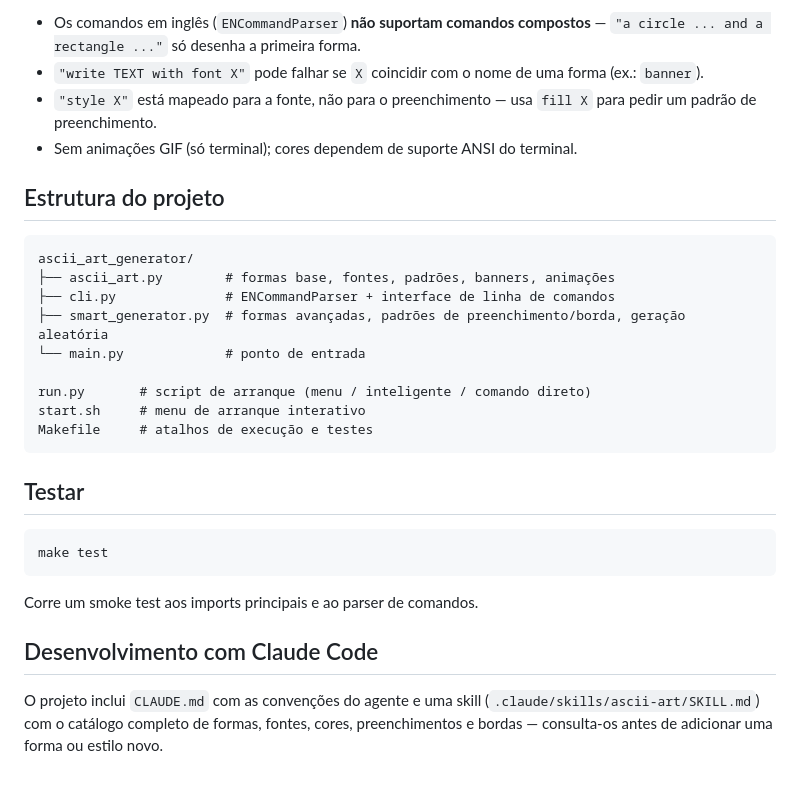
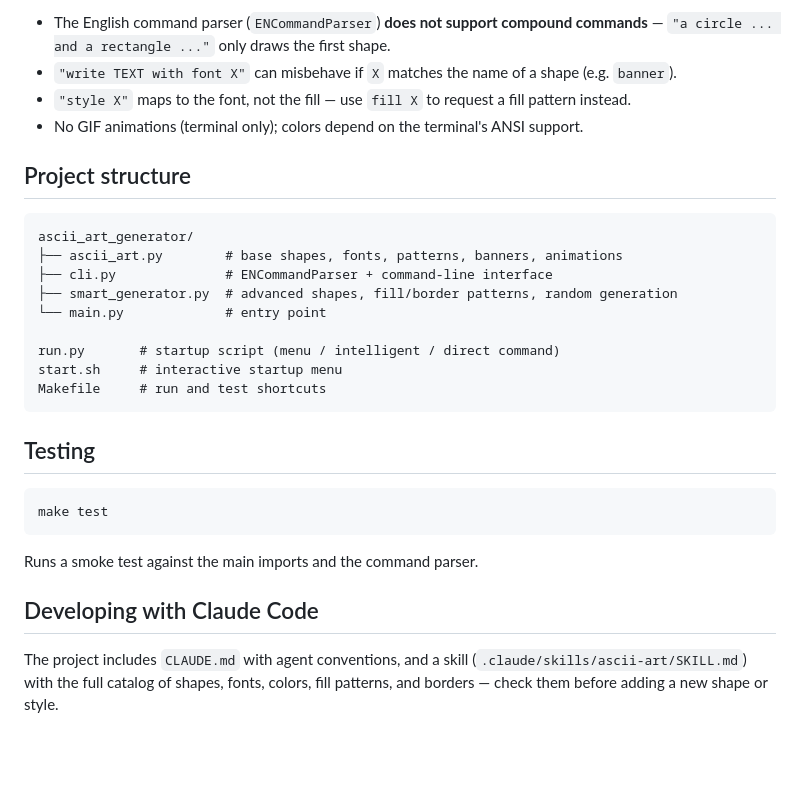
Before and after one commit to JoaoTomas991/ascii-art-generator, a Markdown page: README.md, the part around one of its changes. Rendered like a GitHub page; blank space fills up the shorter version.

````diff
--- a/README.md
+++ b/README.md
@@ -85,31 +85,31 @@ make a rectangle 8x4 with color cyan
 
-- Os comandos em inglês (`ENCommandParser`) **não suportam comandos compostos** — `"a circle ... and a rectangle ..."` só desenha a primeira forma.
-- `"write TEXT with font X"` pode falhar se `X` coincidir com o nome de uma forma (ex.: `banner`).
-- `"style X"` está mapeado para a fonte, não para o preenchimento — usa `fill X` para pedir um padrão de preenchimento.
-- Sem animações GIF (só terminal); cores dependem de suporte ANSI do terminal.
+- The English command parser (`ENCommandParser`) **does not support compound commands** — `"a circle ... and a rectangle ..."` only draws the first shape.
+- `"write TEXT with font X"` can misbehave if `X` matches the name of a shape (e.g. `banner`).
+- `"style X"` maps to the font, not the fill — use `fill X` to request a fill pattern instead.
+- No GIF animations (terminal only); colors depend on the terminal's ANSI support.
 
-## Estrutura do projeto
+## Project structure
 
 ```
 ascii_art_generator/
-├── ascii_art.py        # formas base, fontes, padrões, banners, animações
-├── cli.py              # ENCommandParser + interface de linha de comandos
-├── smart_generator.py  # formas avançadas, padrões de preenchimento/borda, geração aleatória
-└── main.py             # ponto de entrada
+├── ascii_art.py        # base shapes, fonts, patterns, banners, animations
+├── cli.py              # ENCommandParser + command-line interface
+├── smart_generator.py  # advanced shapes, fill/border patterns, random generation
+└── main.py             # entry point
 
-run.py       # script de arranque (menu / inteligente / comando direto)
-start.sh     # menu de arranque interativo
-Makefile     # atalhos de execução e testes
+run.py       # startup script (menu / intelligent / direct command)
+start.sh     # interactive startup menu
+Makefile     # run and test shortcuts
 ```
 
-## Testar
+## Testing
 
 ```bash
 make test
 ```
 
-Corre um smoke test aos imports principais e ao parser de comandos.
+Runs a smoke test against the main imports and the command parser.
 
-## Desenvolvimento com Claude Code
+## Developing with Claude Code
 
-O projeto inclui `CLAUDE.md` com as convenções do agente e uma skill (`.claude/skills/ascii-art/SKILL.md`) com o catálogo completo de formas, fontes, cores, preenchimentos e bordas — consulta-os antes de adicionar uma forma ou estilo novo.
+The project includes `CLAUDE.md` with agent conventions, and a skill (`.claude/skills/ascii-art/SKILL.md`) with the full catalog of shapes, fonts, colors, fill patterns, and borders — check them before adding a new shape or style.
````
Also changed, not shown: other parts of README.md (+26 -26 lines), AGENTS.md (added, +62 -0 lines).
